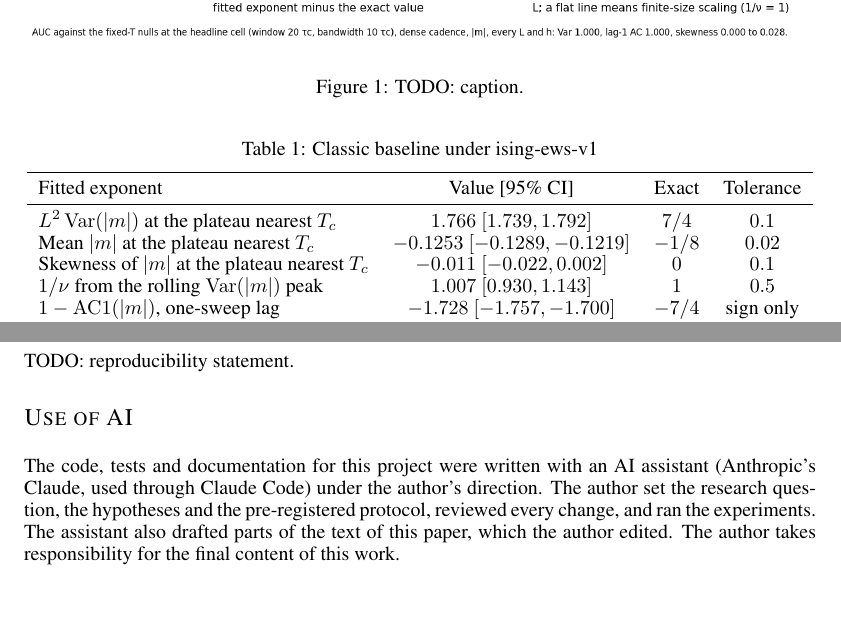
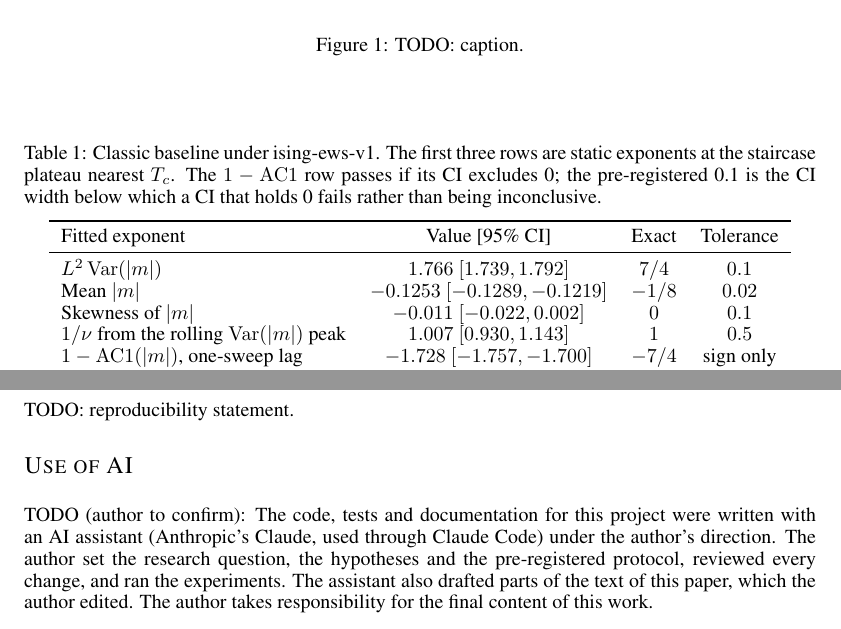
Before and after one commit to GabrielEzerzer/tipping-point, a LaTeX paper (paper/main.tex): two parts of pages 1 and 2 of 2, joined at a grey line, cut so that both start at the same text. Compiled offline with pdfLaTeX.

Commit message:
paper: shorten table labels, note the AC1 rule, show the AI draft marker
Review of b272e01: the results table ran 19.8pt into the margin, so the
plateau detail moves into the caption with the 1 - AC1 pass rule. The Use
of AI paragraph now prints its draft marker. The outline sentence names
which sections the skeleton leaves out.

```diff
--- a/paper/main.tex
+++ b/paper/main.tex
@@ -105,23 +105,24 @@ The same pre-registered protocol applied to crypto markets will be reported in a
 % section (run 20261104T095100Z-ising-ews-v1). Tolerances from paper/prereg/ising-ews-v1.toml.
 % Do not round or restate them.
 \begin{table}[t]
-\caption{Classic baseline under ising-ews-v1}
+\caption{Classic baseline under ising-ews-v1. The first three rows are static exponents at the
+staircase plateau nearest $T_c$. The $1 - \mathrm{AC1}$ row passes if its CI excludes 0; the
+pre-registered 0.1 is the CI width below which a CI that holds 0 fails rather than being
+inconclusive.}
 \label{tab:ising-ews-v1}
 \begin{center}
 \begin{tabular}{lccc}
 \toprule
 Fitted exponent & Value [95\% CI] & Exact & Tolerance \\
 \midrule
-$L^2\,\mathrm{Var}(|m|)$ at the plateau nearest $T_c$ & $1.766$ $[1.739, 1.792]$ & $7/4$ & $0.1$ \\
-Mean $|m|$ at the plateau nearest $T_c$ & $-0.1253$ $[-0.1289, -0.1219]$ & $-1/8$ & $0.02$ \\
-Skewness of $|m|$ at the plateau nearest $T_c$ & $-0.011$ $[-0.022, 0.002]$ & $0$ & $0.1$ \\
+$L^2\,\mathrm{Var}(|m|)$ & $1.766$ $[1.739, 1.792]$ & $7/4$ & $0.1$ \\
+Mean $|m|$ & $-0.1253$ $[-0.1289, -0.1219]$ & $-1/8$ & $0.02$ \\
+Skewness of $|m|$ & $-0.011$ $[-0.022, 0.002]$ & $0$ & $0.1$ \\
 $1/\nu$ from the rolling $\mathrm{Var}(|m|)$ peak & $1.007$ $[0.930, 1.143]$ & $1$ & $0.5$ \\
 $1 - \mathrm{AC1}(|m|)$, one-sweep lag & $-1.728$ $[-1.757, -1.700]$ & $-7/4$ & sign only \\
 \bottomrule
 \end{tabular}
 \end{center}
-% TODO: decide whether the row labels fit the page width, or move the "at the plateau" detail into
-%       the caption.
 \end{table}
 
 \section{Discussion and limitations}
@@ -154,8 +155,7 @@ TODO: reproducibility statement.
 
 \section*{Use of AI}
 
-% draft: author to confirm
-The code, tests and documentation for this project were written with an AI assistant (Anthropic's
+TODO (author to confirm): The code, tests and documentation for this project were written with an AI assistant (Anthropic's
 Claude, used through Claude Code) under the author's direction. The author set the research
 question, the hypotheses and the pre-registered protocol, reviewed every change, and ran the
 experiments. The assistant also drafted parts of the text of this paper, which the author edited.
```
Also changed, not shown: paper/outline.md (+1 -1 lines).
